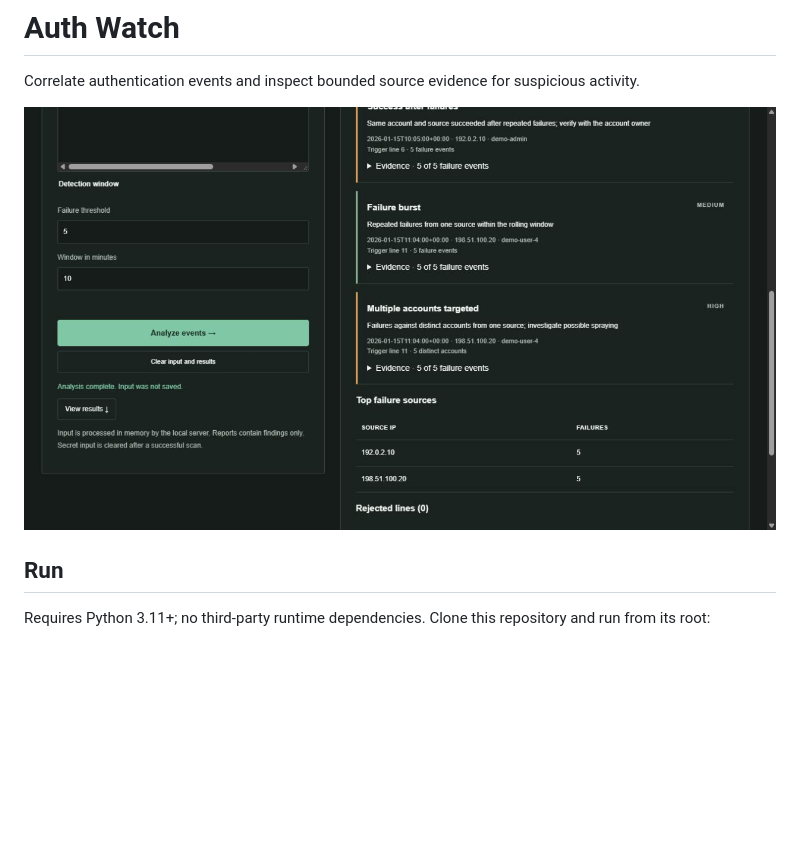
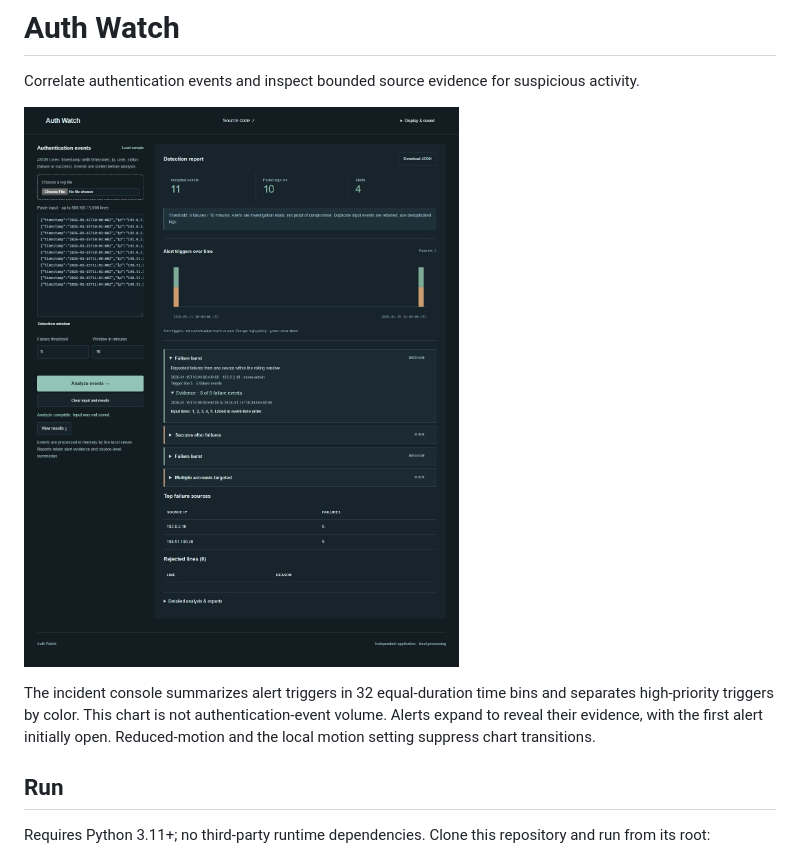
Before and after one commit to Michaelhoang8/auth-watch, a Markdown page: README.md, the part around the change. Drawn GitHub-style; pictures changed too: docs/app.png; blank space fills up the shorter version.

Commit message:
Add alert activity chart and expandable incident evidence

```diff
--- a/README.md
+++ b/README.md
@@ -3,6 +3,8 @@
 Correlate authentication events and inspect bounded source evidence for suspicious activity.
 
 ![Auth Watch preview](docs/app.png)
+
+The incident console summarizes alert triggers in 32 equal-duration time bins and separates high-priority triggers by color. This chart is not authentication-event volume. Alerts expand to reveal their evidence, with the first alert initially open. Reduced-motion and the local motion setting suppress chart transitions.
 
 ## Run
 
```
Also changed, not shown: 4 other files.
